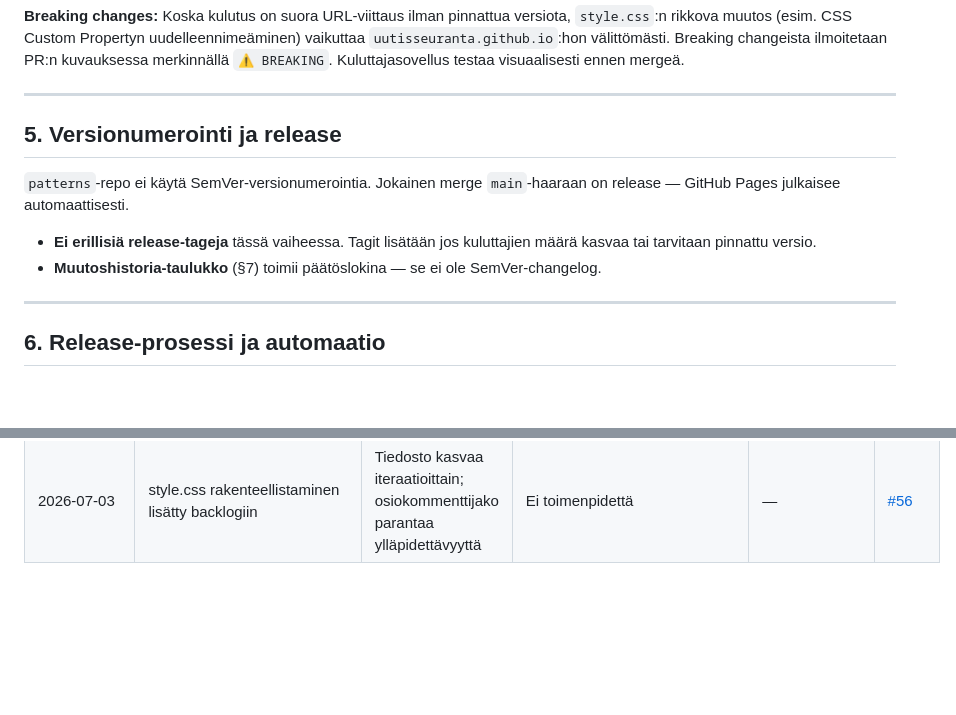
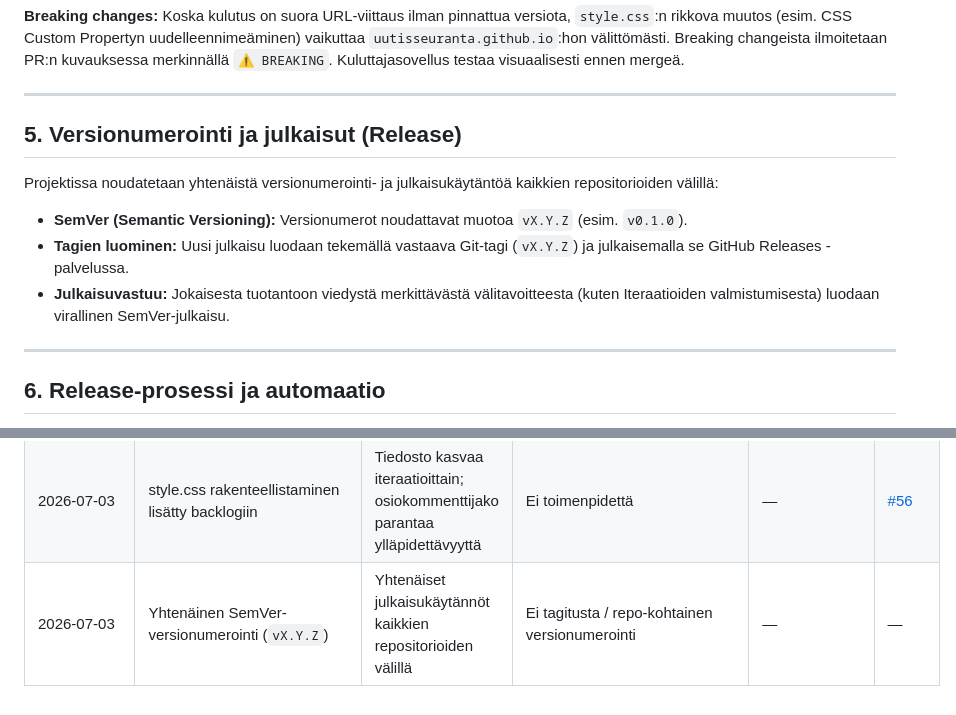
Before and after one commit to uutisseuranta/patterns, a Markdown page: TECHNICAL_DESIGN.md, 2 parts joined by grey strips. Rendered like a GitHub page; blank space fills up the shorter version.

Commit message:
docs: lisää yhtenäinen SemVer-versionumerointi teknisiin linjauksiin

```diff
--- a/TECHNICAL_DESIGN.md
+++ b/TECHNICAL_DESIGN.md
@@ -96,12 +96,12 @@ Kaikki `patterns`-kirjaston komponentit noudattavat **WCAG 2.1 AA** -tasoa minim
 
 ---
 
-## 5. Versionumerointi ja release
+## 5. Versionumerointi ja julkaisut (Release)
 
-`patterns`-repo ei käytä SemVer-versionumerointia. Jokainen merge `main`-haaraan on release — GitHub Pages julkaisee automaattisesti.
-
-- **Ei erillisiä release-tageja** tässä vaiheessa. Tagit lisätään jos kuluttajien määrä kasvaa tai tarvitaan pinnattu versio.
-- **Muutoshistoria-taulukko** (§7) toimii päätöslokina — se ei ole SemVer-changelog.
+Projektissa noudatetaan yhtenäistä versionumerointi- ja julkaisukäytäntöä kaikkien repositorioiden välillä:
+- **SemVer (Semantic Versioning):** Versionumerot noudattavat muotoa `vX.Y.Z` (esim. `v0.1.0`).
+- **Tagien luominen:** Uusi julkaisu luodaan tekemällä vastaava Git-tagi (`vX.Y.Z`) ja julkaisemalla se GitHub Releases -palvelussa.
+- **Julkaisuvastuu:** Jokaisesta tuotantoon viedystä merkittävästä välitavoitteesta (kuten Iteraatioiden valmistumisesta) luodaan virallinen SemVer-julkaisu.
 
 ---
 
@@ -164,3 +164,4 @@ Näät integroidaan automaattiseen CI-pipelineen iteraatiossa 3.
 | 2026-07-03 | patterns.js-vastuualue kirjattu §1:een | Tiedoston rooli oli epäselvä kolmessa eri kohdassa; yksi kanoninen kuvaus | Erillinen PATTERNS_JS.md | — | — |
 | 2026-07-03 | Tuotanto-URL vahvistettu kanoniseksi (patterns.uutisseuranta.fi) | Poistaa epäselvyyden kahdesta vaihtoehtoisesta URL:sta | uutisseuranta.github.io/patterns | Jos domain muuttuu | — |
 | 2026-07-03 | style.css rakenteellistaminen lisätty backlogiin | Tiedosto kasvaa iteraatioittain; osiokommenttijako parantaa ylläpidettävyyttä | Ei toimenpidettä | — | [#56](https://github.com/uutisseuranta/patterns/issues/56) |
+| 2026-07-03 | Yhtenäinen SemVer-versionumerointi (`vX.Y.Z`) | Yhtenäiset julkaisukäytännöt kaikkien repositorioiden välillä | Ei tagitusta / repo-kohtainen versionumerointi | — | — |
```
